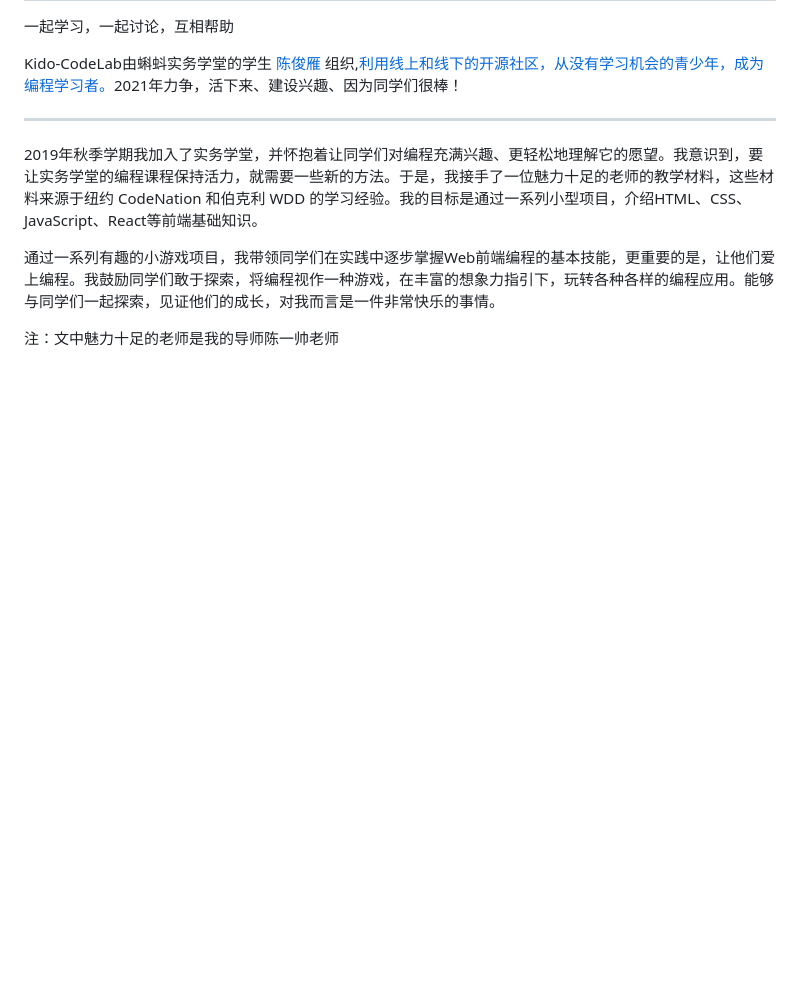
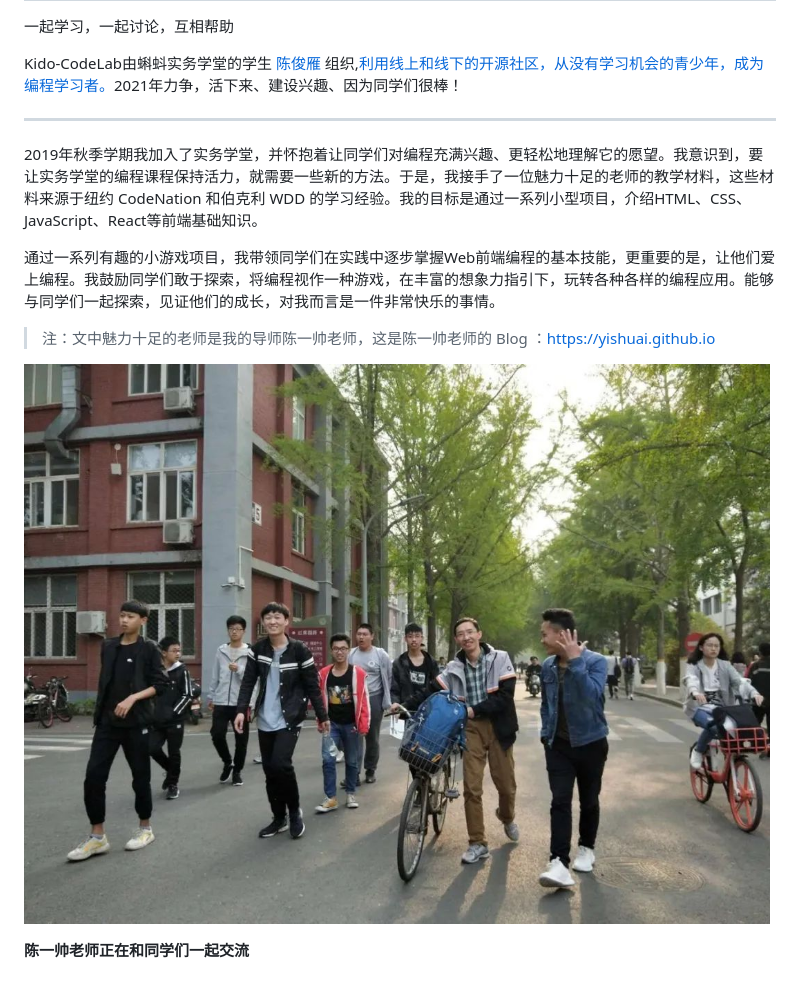
Before and after one commit to chenjunyan1/kido-codelab, a Markdown page: README.md, the part around the change. GitHub-like rendering; pictures changed too: assets/img/yishuai.jpeg (added); blank space fills up the shorter version.

```diff
--- a/README.md
+++ b/README.md
@@ -21,4 +21,8 @@ Kido-CodeLab由蝌蚪实务学堂的学生 [陈俊雁](https://sosconf.org/zh-ha
 
 通过一系列有趣的小游戏项目，我带领同学们在实践中逐步掌握Web前端编程的基本技能，更重要的是，让他们爱上编程。我鼓励同学们敢于探索，将编程视作一种游戏，在丰富的想象力指引下，玩转各种各样的编程应用。能够与同学们一起探索，见证他们的成长，对我而言是一件非常快乐的事情。
 
-注：文中魅力十足的老师是我的导师陈一帅老师
+> 注：文中魅力十足的老师是我的导师陈一帅老师，这是陈一帅老师的 Blog ：https://yishuai.github.io
+
+![chenyishuai](./assets/img/yishuai.jpeg)
+
+**陈一帅老师正在和同学们一起交流**
```
Also changed, not shown: 2 other files.
